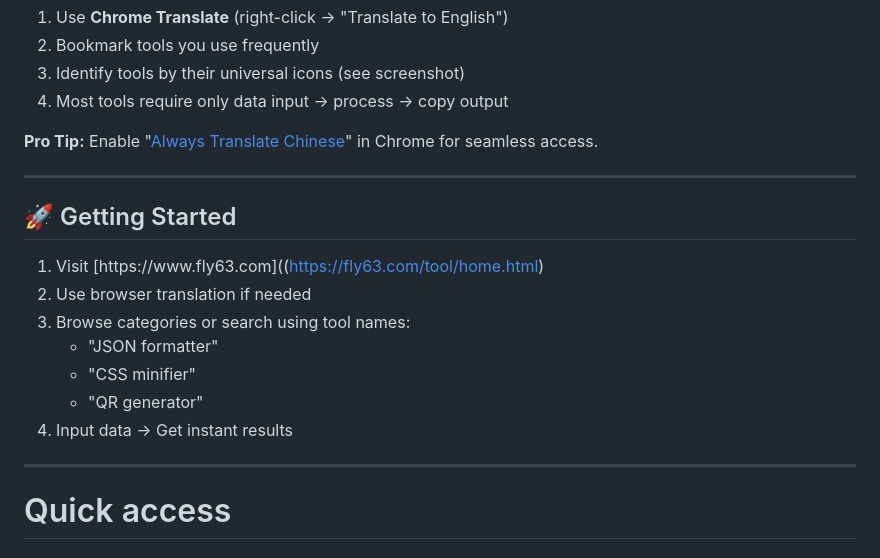
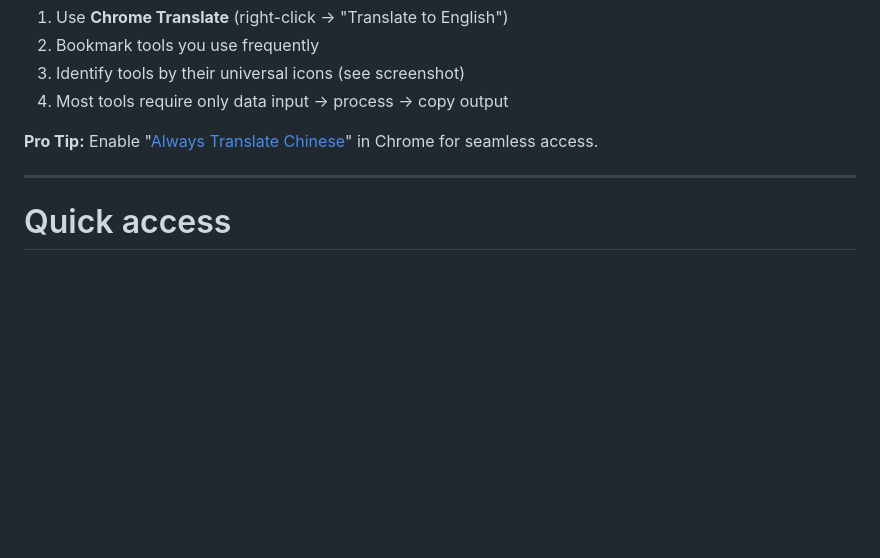
Before and after one commit to mydearcc/tools, a Markdown page: README-en.md, the part around the change. Rendered like a GitHub page; blank space fills up the shorter version.

```diff
--- a/README-en.md
+++ b/README-en.md
@@ -63,16 +63,6 @@ A: Absolutely! Here's how:
 
 ---
 
-## 🚀 Getting Started
-1. Visit [https://www.fly63.com]((https://fly63.com/tool/home.html)
-2. Use browser translation if needed
-3. Browse categories or search using tool names:
-   - "JSON formatter"
-   - "CSS minifier"
-   - "QR generator"
-4. Input data → Get instant results
-
----
 
 # Quick access
 
```
